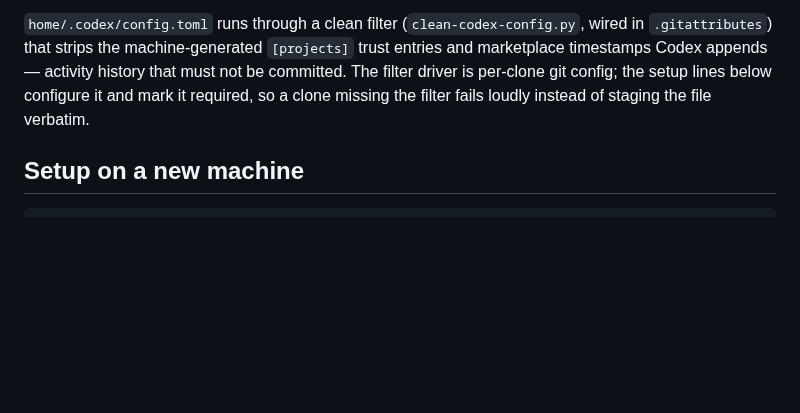
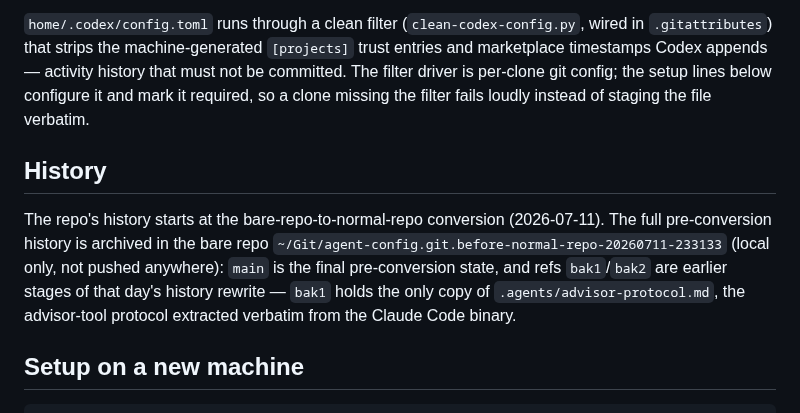
Before and after one commit to ahalekelly/agent-config, a Markdown page: README.md, the part around the change. Drawn GitHub-style; blank space fills up the shorter version.

Commit message:
README: document the pre-conversion history backup
Co-Authored-By: Claude Fable 5 <noreply@anthropic.com>

```diff
--- a/README.md
+++ b/README.md
@@ -19,6 +19,10 @@ Versioned configuration for the coding agents on this machine: Claude Code, Code
 `.gitignore` is deny-all (`*`): nothing is tracked unless explicitly added with `git add -f`. This makes leaking runtime state or credentials into the repo an opt-in mistake rather than a default one. The flip side: `git add` needs `-f` for new files, and even on tracked files it exits nonzero with an ignore warning (while still staging), so use `git add -u` for tracked changes.
 
 `home/.codex/config.toml` runs through a clean filter (`clean-codex-config.py`, wired in `.gitattributes`) that strips the machine-generated `[projects]` trust entries and marketplace timestamps Codex appends — activity history that must not be committed. The filter driver is per-clone git config; the setup lines below configure it and mark it required, so a clone missing the filter fails loudly instead of staging the file verbatim.
+
+## History
+
+The repo's history starts at the bare-repo-to-normal-repo conversion (2026-07-11). The full pre-conversion history is archived in the bare repo `~/Git/agent-config.git.before-normal-repo-20260711-233133` (local only, not pushed anywhere): `main` is the final pre-conversion state, and refs `bak1`/`bak2` are earlier stages of that day's history rewrite — `bak1` holds the only copy of `.agents/advisor-protocol.md`, the advisor-tool protocol extracted verbatim from the Claude Code binary.
 
 ## Setup on a new machine
 
```
